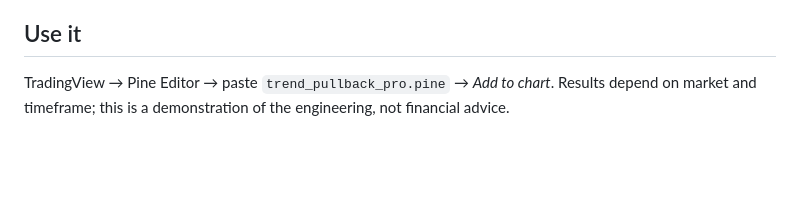
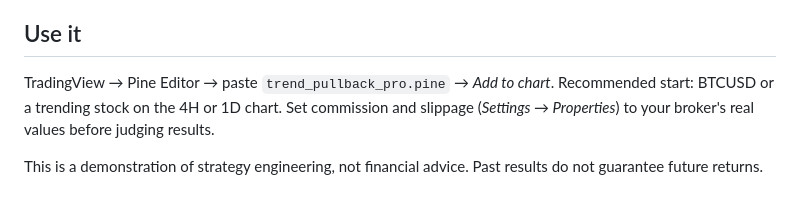
Before and after one commit to Nexusflowindicator/portfolio, a Markdown page: 03-pine-trend-strategy/README.md, the part around one of its changes. GitHub-like rendering; blank space fills up the shorter version.

```diff
--- a/03-pine-trend-strategy/README.md
+++ b/03-pine-trend-strategy/README.md
@@ -18,4 +53,8 @@ Commission (0.05%) and slippage are included so backtests are not over-optimisti
 
 ## Use it
 TradingView → Pine Editor → paste `trend_pullback_pro.pine` → *Add to chart*.
-Results depend on market and timeframe; this is a demonstration of the engineering, not financial advice.
+Recommended start: BTCUSD or a trending stock on the 4H or 1D chart. Set commission and slippage
+(*Settings → Properties*) to your broker's real values before judging results.
+
+This is a demonstration of strategy engineering, not financial advice. Past results do not
+guarantee future returns.
```
Also changed, not shown: other parts of 03-pine-trend-strategy/README.md (+45 -10 lines), 03-pine-trend-strategy/screenshots/cover.png, 1 other file.
